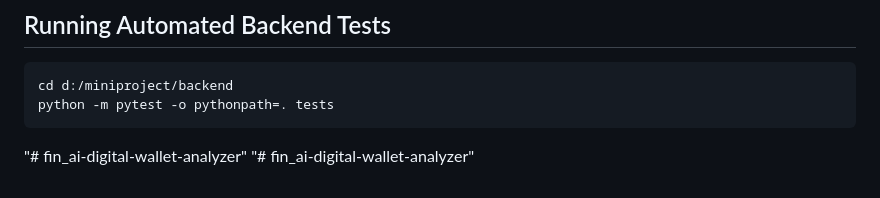
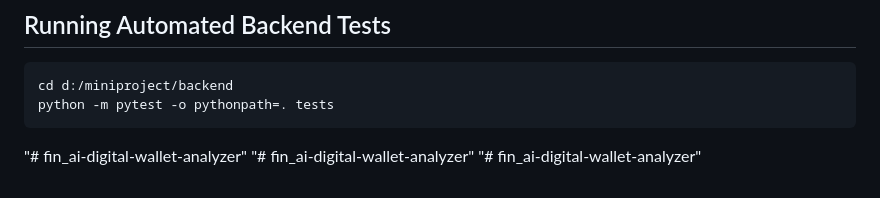
Before and after one commit to surya-karthik450/fin_ai-digital-wallet-analyzer, a Markdown page: README.md, the part around the change. Drawn GitHub-style.

Commit message:
Initial commit

````diff
--- a/README.md
+++ b/README.md
@@ -79,3 +79,4 @@ python -m pytest -o pythonpath=. tests
 ```
 "# fin_ai-digital-wallet-analyzer"
 "# fin_ai-digital-wallet-analyzer"
+"# fin_ai-digital-wallet-analyzer"
````
